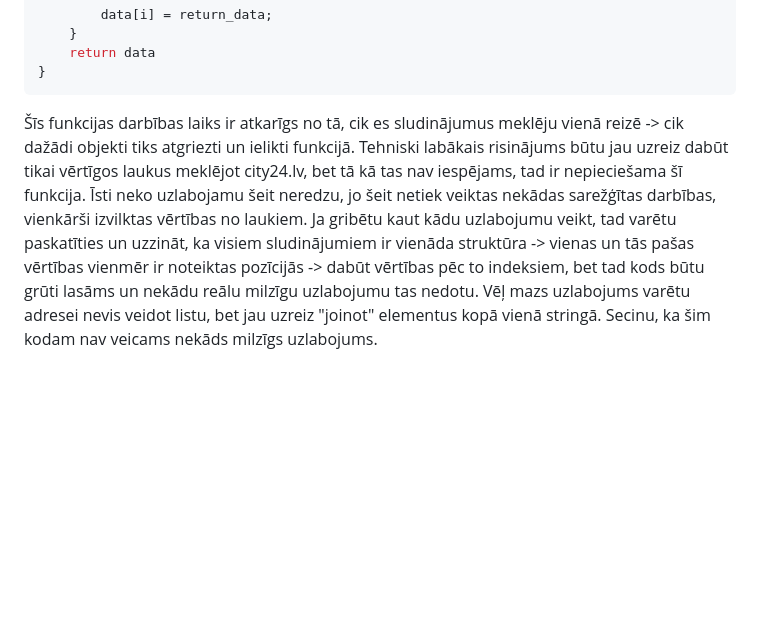
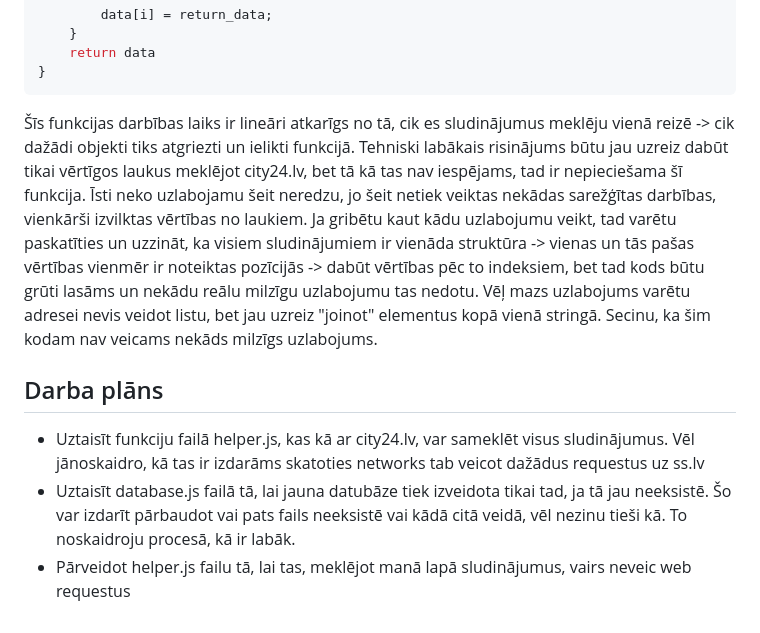
Before and after one commit to rihrds/web-scraper, a Markdown page: README.md, the part around the change. Drawn GitHub-style; blank space fills up the shorter version.

````diff
--- a/README.md
+++ b/README.md
@@ -42,4 +42,9 @@ function process_data(data){
     return data
 }
 ```
-Šīs funkcijas darbības laiks ir atkarīgs no tā, cik es sludinājumus meklēju vienā reizē -> cik dažādi objekti tiks atgriezti un ielikti funkcijā. Tehniski labākais risinājums būtu jau uzreiz dabūt tikai vērtīgos laukus meklējot city24.lv, bet tā kā tas nav iespējams, tad ir nepieciešama šī funkcija. Īsti neko uzlabojamu šeit neredzu, jo šeit netiek veiktas nekādas sarežģītas darbības, vienkārši izvilktas vērtības no laukiem. Ja gribētu kaut kādu uzlabojumu veikt, tad varētu paskatīties un uzzināt, ka visiem sludinājumiem ir vienāda struktūra -> vienas un tās pašas vērtības vienmēr ir noteiktas pozīcijās -> dabūt vērtības pēc to indeksiem, bet tad kods būtu grūti lasāms un nekādu reālu milzīgu uzlabojumu tas nedotu. Vēļ mazs uzlabojums varētu adresei nevis veidot listu, bet jau uzreiz "joinot" elementus kopā vienā stringā. Secinu, ka šim kodam nav veicams nekāds milzīgs uzlabojums.
+Šīs funkcijas darbības laiks ir lineāri atkarīgs no tā, cik es sludinājumus meklēju vienā reizē -> cik dažādi objekti tiks atgriezti un ielikti funkcijā. Tehniski labākais risinājums būtu jau uzreiz dabūt tikai vērtīgos laukus meklējot city24.lv, bet tā kā tas nav iespējams, tad ir nepieciešama šī funkcija. Īsti neko uzlabojamu šeit neredzu, jo šeit netiek veiktas nekādas sarežģītas darbības, vienkārši izvilktas vērtības no laukiem. Ja gribētu kaut kādu uzlabojumu veikt, tad varētu paskatīties un uzzināt, ka visiem sludinājumiem ir vienāda struktūra -> vienas un tās pašas vērtības vienmēr ir noteiktas pozīcijās -> dabūt vērtības pēc to indeksiem, bet tad kods būtu grūti lasāms un nekādu reālu milzīgu uzlabojumu tas nedotu. Vēļ mazs uzlabojums varētu adresei nevis veidot listu, bet jau uzreiz "joinot" elementus kopā vienā stringā. Secinu, ka šim kodam nav veicams nekāds milzīgs uzlabojums.
+
+## Darba plāns
+* Uztaisīt funkciju failā helper.js, kas kā ar city24.lv, var sameklēt visus sludinājumus. Vēl jānoskaidro, kā tas ir izdarāms skatoties networks tab veicot dažādus requestus uz ss.lv
+* Uztaisīt database.js failā tā, lai jauna datubāze tiek izveidota tikai tad, ja tā jau neeksistē. Šo var izdarīt pārbaudot vai pats fails neeksistē vai kādā citā veidā, vēl nezinu tieši kā. To noskaidroju procesā, kā ir labāk.
+* Pārveidot helper.js failu tā, lai tas, meklējot manā lapā sludinājumus, vairs neveic web requestus
````
